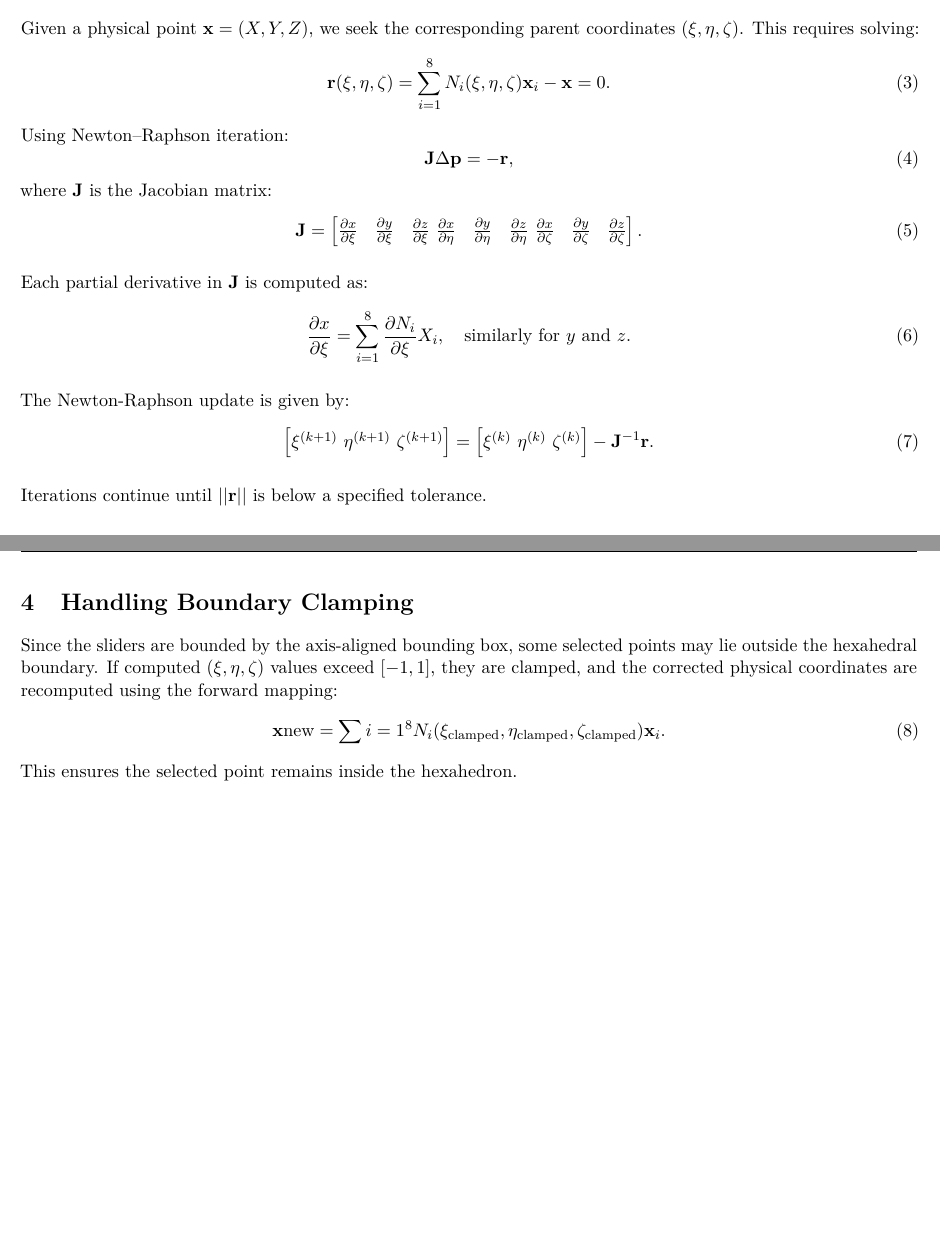
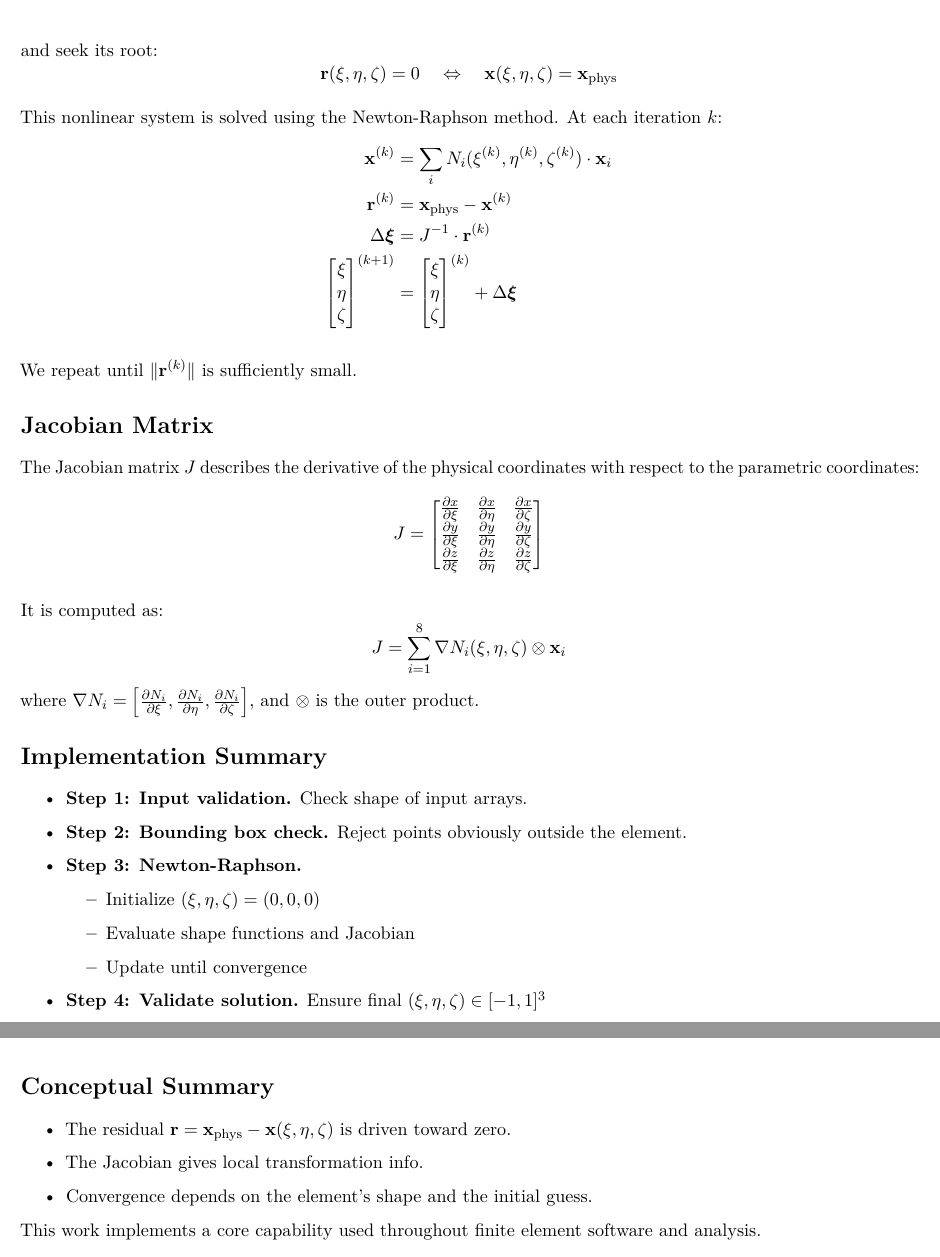
Before and after one commit to ProfessorAnastasia/Anastasia-Moreno-mMOD-Research, a LaTeX document (mMOD Progress Reports/ProgressReport2.tex): two parts of pages 1 and 2 of 2 before the commit and two parts of pages 2 and 3 of 3 after it, joined at a grey line, cut at the place of the change. Compiled offline with pdfLaTeX.

Commit message:
Debugging

```diff
--- a/mMOD Progress Reports/ProgressReport2.tex
+++ b/mMOD Progress Reports/ProgressReport2.tex
@@ -21,7 +21,6 @@
 \usepackage{xifthen}
 \usepackage{pdfpages}
 \usepackage{transparent}
-\usepackage{ar}
 \usepackage{multirow}
 \usepackage{lastpage}
 \usepackage{longtable}
@@ -78,8 +77,8 @@
 \usepackage{soul}
 \usepackage{nicematrix}
 \usepackage[ruled, linesnumbered]{algorithm2e}
-\lhead{Rutgers University mMOD - Anastasia Moreno}
-\rhead{Inverse Isoparametric Mapping- \thepage \space of \pageref{LastPage}}
+\lhead{Rutgers University}
+\rhead{ Anastasia Moreno \thepage \space of \pageref{LastPage}}
 \lfoot{}
 \chead{}
 \cfoot{Proprietary to the mMOD Group.}
@@ -184,14 +189 @@
 
-	\section{Inverse Mapping using Newton-Raphson Iteration}
-	Given a physical point $\mathbf{x} = (X,Y,Z)$, we seek the corresponding parent coordinates $(\xi, \eta, \zeta)$. This requires solving:
-	\begin{equation}
-		\mathbf{r}(\xi, \eta, \zeta) = \sum_{i=1}^{8} N_i(\xi, \eta, \zeta) \mathbf{x}_i - \mathbf{x} = 0.
-	\end{equation}
-	Using Newton–Raphson iteration:
-	\begin{equation}
-		\mathbf{J} \Delta \mathbf{p} = -\mathbf{r},
-	\end{equation}
-	where $\mathbf{J}$ is the Jacobian matrix:
-	\begin{equation}
-		\mathbf{J} = \begin{bmatrix} \frac{\partial x}{\partial \xi} & \frac{\partial y}{\partial \xi} & \frac{\partial z}{\partial \xi} \ \frac{\partial x}{\partial \eta} & \frac{\partial y}{\partial \eta} & \frac{\partial z}{\partial \eta} \ \frac{\partial x}{\partial \zeta} & \frac{\partial y}{\partial \zeta} & \frac{\partial z}{\partial \zeta} \end{bmatrix}.
-	\end{equation}
@@ -198,12 +195,8 @@
 
-	Each partial derivative in $\mathbf{J}$ is computed as:
-	\begin{equation}
-		\frac{\partial x}{\partial \xi} = \sum_{i=1}^{8} \frac{\partial N_i}{\partial \xi} X_i, \quad \text{similarly for } y \text{ and } z.
-	\end{equation}
+		The physical location \(\mathbf{x}(\xi, \eta, \zeta)\) is given by:
+		\[
+		\mathbf{x}(\xi, \eta, \zeta) = \sum_{i=1}^{8} N_i(\xi, \eta, \zeta) \cdot \mathbf{x}_i
+		\]
 
-	The Newton-Raphson update is given by:
-	\begin{equation}
-		\begin{bmatrix} \xi^{(k+1)} \ \eta^{(k+1)} \ \zeta^{(k+1)} \end{bmatrix} = \begin{bmatrix} \xi^{(k)} \ \eta^{(k)} \ \zeta^{(k)} \end{bmatrix} - \mathbf{J}^{-1} \mathbf{r}.
-	\end{equation}
+		This is the \textit{forward mapping}. The inverse mapping --- finding \((\xi, \eta, \zeta)\) for a given \(\mathbf{x}_{\text{phys}}\) --- must be done numerically because of the nonlinearity of \(N_i\).
 
-	Iterations continue until $||\mathbf{r}||$ is below a specified tolerance.
@@ -210,7 +209 @@
 
-	\section{Handling Boundary Clamping}
-	Since the sliders are bounded by the axis-aligned bounding box, some selected points may lie outside the hexahedral boundary. If computed $(\xi, \eta, \zeta)$ values exceed $[-1,1]$, they are clamped, and the corrected physical coordinates are recomputed using the forward mapping:
-	\begin{equation}
-		\mathbf{x}{\text{new}} = \sum{i=1}^{8} N_i(\xi_{\text{clamped}}, \eta_{\text{clamped}}, \zeta_{\text{clamped}}) \mathbf{x}_i.
-	\end{equation}
-	This ensures the selected point remains inside the hexahedron.
@@ -217,3 +218,58 @@
+		and seek its root:
+		\[
+		\mathbf{r}(\xi, \eta, \zeta) = 0 \quad \Leftrightarrow \quad \mathbf{x}(\xi, \eta, \zeta) = \mathbf{x}_{\text{phys}}
+		\]
+
+		This nonlinear system is solved using the Newton-Raphson method. At each iteration \(k\):
+		\begin{align*}
+			\mathbf{x}^{(k)} &= \sum_i N_i(\xi^{(k)}, \eta^{(k)}, \zeta^{(k)}) \cdot \mathbf{x}_i \\
+			\mathbf{r}^{(k)} &= \mathbf{x}_{\text{phys}} - \mathbf{x}^{(k)} \\
+			\Delta \boldsymbol{\xi} &= J^{-1} \cdot \mathbf{r}^{(k)} \\
+			\begin{bmatrix} \xi \\ \eta \\ \zeta \end{bmatrix}^{(k+1)} &= \begin{bmatrix} \xi \\ \eta \\ \zeta \end{bmatrix}^{(k)} + \Delta \boldsymbol{\xi}
+		\end{align*}
+
+		We repeat until \(\|\mathbf{r}^{(k)}\|\) is sufficiently small.
+
+		\section*{Jacobian Matrix}
+		The Jacobian matrix \(J\) describes the derivative of the physical coordinates with respect to the parametric coordinates:
+		\[
+		J =
+		\begin{bmatrix}
+			\frac{\partial x}{\partial \xi} & \frac{\partial x}{\partial \eta} & \frac{\partial x}{\partial \zeta} \\
+			\frac{\partial y}{\partial \xi} & \frac{\partial y}{\partial \eta} & \frac{\partial y}{\partial \zeta} \\
+			\frac{\partial z}{\partial \xi} & \frac{\partial z}{\partial \eta} & \frac{\partial z}{\partial \zeta}
+		\end{bmatrix}
+		\]
+
+		It is computed as:
+		\[
+		J = \sum_{i=1}^8 \nabla N_i(\xi, \eta, \zeta) \otimes \mathbf{x}_i
+		\]
+		where \(\nabla N_i = \left[\frac{\partial N_i}{\partial \xi}, \frac{\partial N_i}{\partial \eta}, \frac{\partial N_i}{\partial \zeta} \right]\), and \(\otimes\) is the outer product.
+
+		\section*{Implementation Summary}
+		\begin{itemize}
+			\item \textbf{Step 1: Input validation.} Check shape of input arrays.
+			\item \textbf{Step 2: Bounding box check.} Reject points obviously outside the element.
+			\item \textbf{Step 3: Newton-Raphson.}
+			\begin{itemize}
+				\item Initialize \((\xi, \eta, \zeta) = (0, 0, 0)\)
+				\item Evaluate shape functions and Jacobian
+				\item Update until convergence
+			\end{itemize}
+			\item \textbf{Step 4: Validate solution.} Ensure final \((\xi, \eta, \zeta) \in [-1, 1]^3\)
+		\end{itemize}
+
+		\section*{Conceptual Summary}
+		\begin{itemize}
+			\item The residual \(\mathbf{r} = \mathbf{x}_{\text{phys}} - \mathbf{x}(\xi, \eta, \zeta)\) is driven toward zero.
+			\item The Jacobian gives local transformation info.
+			\item Convergence depends on the element’s shape and the initial guess.
+		\end{itemize}
+
+		This work implements a core capability used throughout finite element software and analysis.
+
+	\end{document}
 
 
 	\end{document}
```
Also changed, not shown: mMOD Progress Reports/ProgressReport2.pdf (added), mMOD Progress Reports/ProgressReport2.tex (53 more changed lines), 8 other files.
